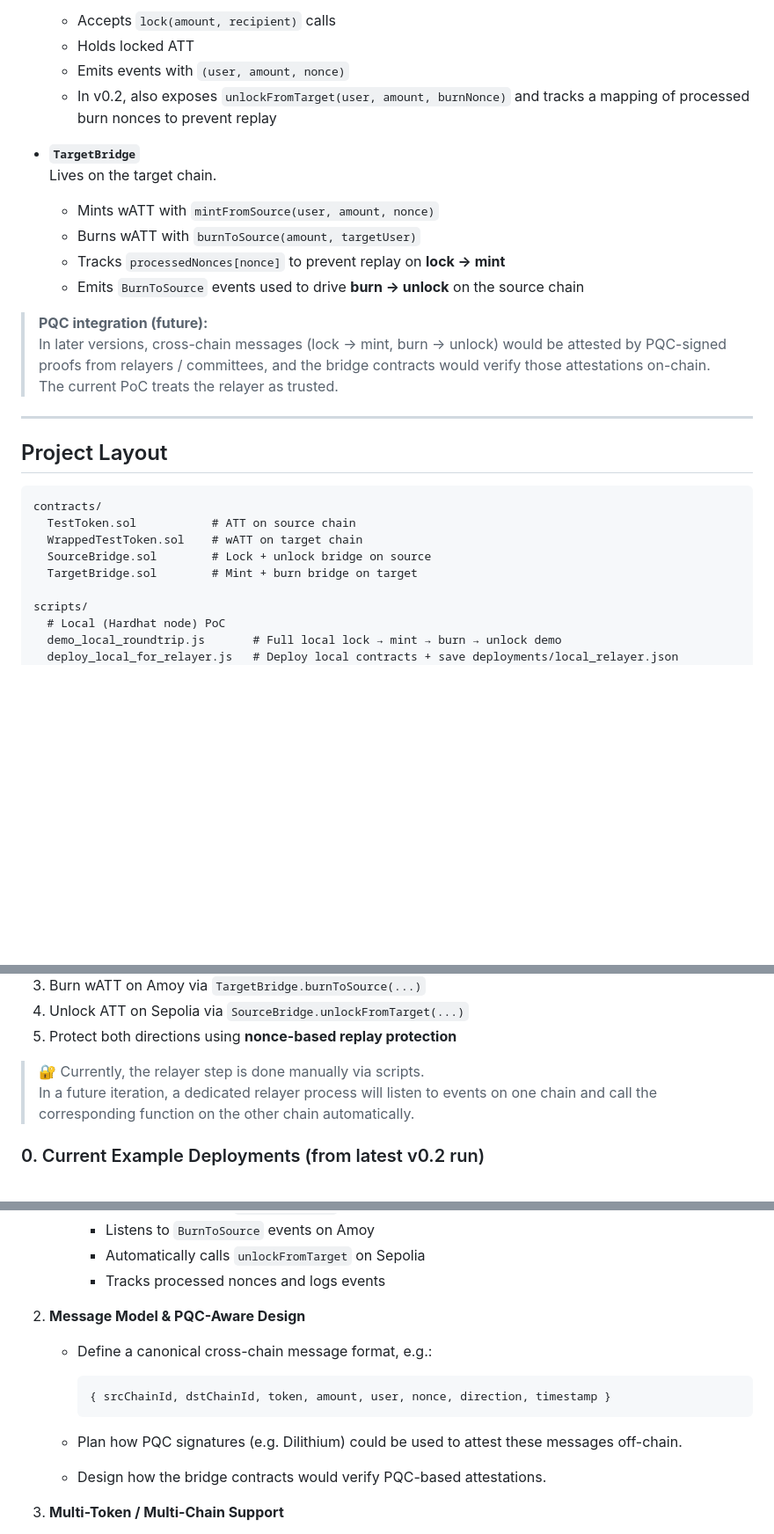
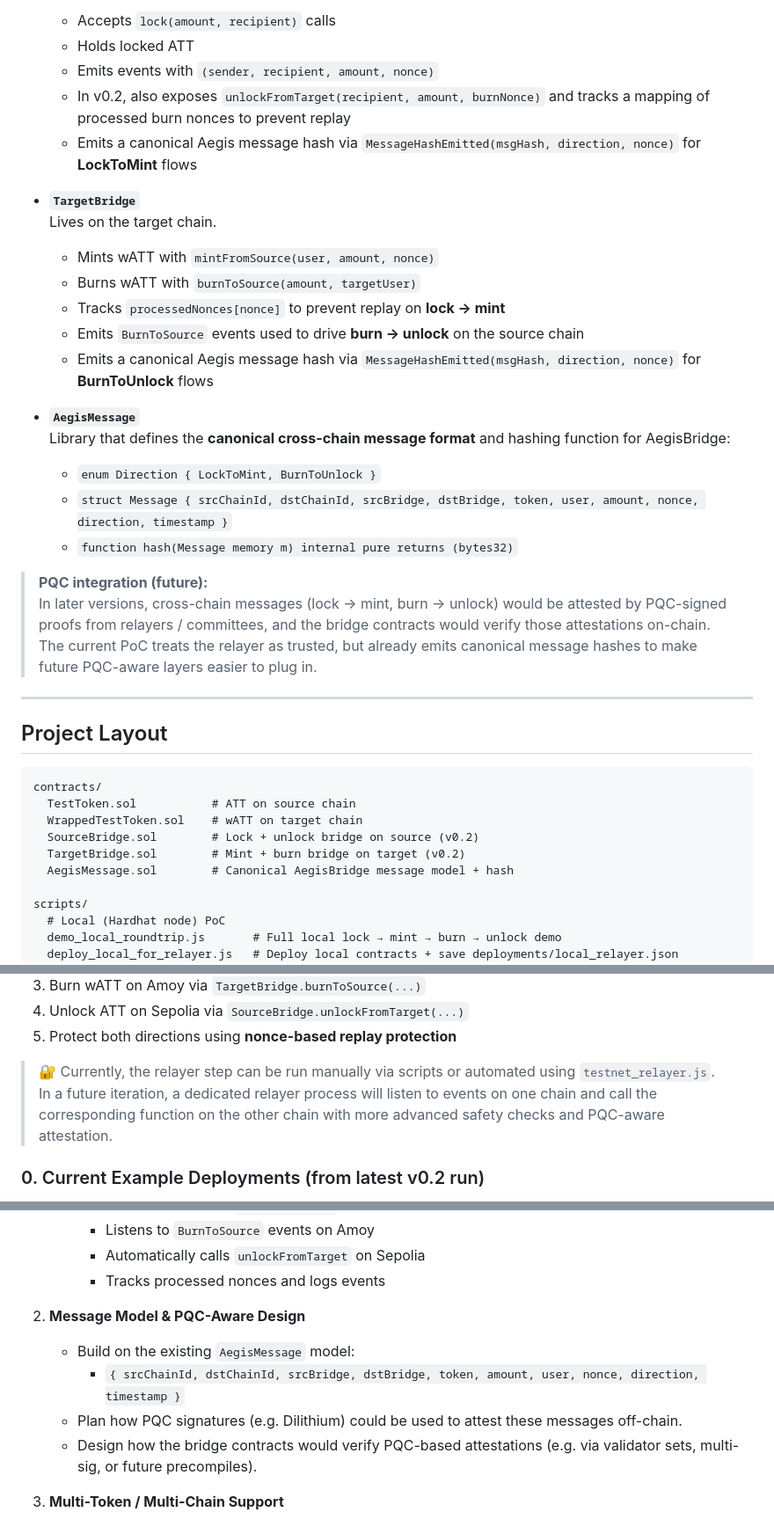
Before and after one commit to aegisbridge/aegisbridge-poc, a Markdown page: README.md, 3 parts joined by grey strips. Shown: that part at 88% size. GitHub-like rendering; blank space fills up the shorter version.

````diff
--- a/README.md
+++ b/README.md
@@ -30,8 +30,9 @@ This PoC uses a minimal set of contracts:
   Lives on the source chain.
   - Accepts `lock(amount, recipient)` calls
   - Holds locked ATT
-  - Emits events with `(user, amount, nonce)`
-  - In v0.2, also exposes `unlockFromTarget(user, amount, burnNonce)` and tracks a mapping of processed burn nonces to prevent replay
+  - Emits events with `(sender, recipient, amount, nonce)`
+  - In v0.2, also exposes `unlockFromTarget(recipient, amount, burnNonce)` and tracks a mapping of processed burn nonces to prevent replay
+  - Emits a canonical Aegis message hash via `MessageHashEmitted(msgHash, direction, nonce)` for **LockToMint** flows
 
 - **`TargetBridge`**
   Lives on the target chain.
@@ -39,9 +40,16 @@ This PoC uses a minimal set of contracts:
   - Burns wATT with `burnToSource(amount, targetUser)`
   - Tracks `processedNonces[nonce]` to prevent replay on **lock → mint**
   - Emits `BurnToSource` events used to drive **burn → unlock** on the source chain
+  - Emits a canonical Aegis message hash via `MessageHashEmitted(msgHash, direction, nonce)` for **BurnToUnlock** flows
+
+- **`AegisMessage`**
+  Library that defines the **canonical cross-chain message format** and hashing function for AegisBridge:
+  - `enum Direction { LockToMint, BurnToUnlock }`
+  - `struct Message { srcChainId, dstChainId, srcBridge, dstBridge, token, user, amount, nonce, direction, timestamp }`
+  - `function hash(Message memory m) internal pure returns (bytes32)`
 
 > **PQC integration (future):**
-> In later versions, cross-chain messages (lock → mint, burn → unlock) would be attested by PQC-signed proofs from relayers / committees, and the bridge contracts would verify those attestations on-chain. The current PoC treats the relayer as trusted.
+> In later versions, cross-chain messages (lock → mint, burn → unlock) would be attested by PQC-signed proofs from relayers / committees, and the bridge contracts would verify those attestations on-chain. The current PoC treats the relayer as trusted, but already emits canonical message hashes to make future PQC-aware layers easier to plug in.
 
 ---
 
@@ -51,8 +59,9 @@ This PoC uses a minimal set of contracts:
 contracts/
   TestToken.sol           # ATT on source chain
   WrappedTestToken.sol    # wATT on target chain
-  SourceBridge.sol        # Lock + unlock bridge on source
-  TargetBridge.sol        # Mint + burn bridge on target
+  SourceBridge.sol        # Lock + unlock bridge on source (v0.2)
+  TargetBridge.sol        # Mint + burn bridge on target (v0.2)
+  AegisMessage.sol        # Canonical AegisBridge message model + hash
 
 scripts/
   # Local (Hardhat node) PoC
@@ -251,8 +260,8 @@ The flow:
 4. Unlock ATT on Sepolia via `SourceBridge.unlockFromTarget(...)`
 5. Protect both directions using **nonce-based replay protection**
 
-> 🔐 Currently, the relayer step is done manually via scripts.
-> In a future iteration, a dedicated relayer process will listen to events on one chain and call the corresponding function on the other chain automatically.
+> 🔐 Currently, the relayer step can be run manually via scripts or automated using `testnet_relayer.js`.
+> In a future iteration, a dedicated relayer process will listen to events on one chain and call the corresponding function on the other chain with more advanced safety checks and PQC-aware attestation.
 
 ### 0. Current Example Deployments (from latest v0.2 run)
 
@@ -555,14 +612,10 @@ This repository is an early exploration of AegisBridge. Next logical steps:
      - Tracks processed nonces and logs events
 
 2. **Message Model & PQC-Aware Design**
-   - Define a canonical cross-chain message format, e.g.:
-
-     ```txt
-     { srcChainId, dstChainId, token, amount, user, nonce, direction, timestamp }
-     ```
-
+   - Build on the existing `AegisMessage` model:
+     - `{ srcChainId, dstChainId, srcBridge, dstBridge, token, amount, user, nonce, direction, timestamp }`
    - Plan how PQC signatures (e.g. Dilithium) could be used to attest these messages off-chain.
-   - Design how the bridge contracts would verify PQC-based attestations.
+   - Design how the bridge contracts would verify PQC-based attestations (e.g. via validator sets, multi-sig, or future precompiles).
 
 3. **Multi-Token / Multi-Chain Support**
    - Support multiple ERC-20 tokens
````
Also changed, not shown: other parts of README.md (+53 -5 lines).
